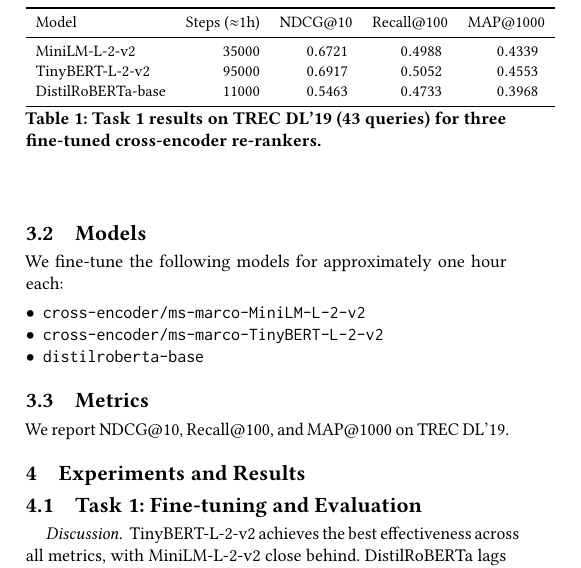
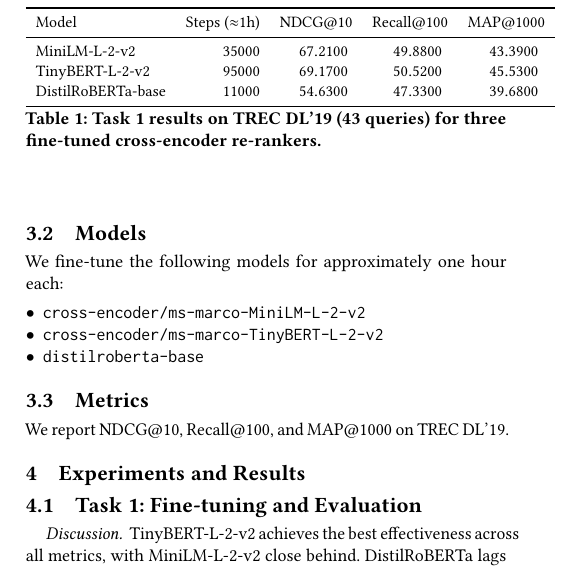
Before and after one commit to mayureshkhalane1/IR_Assign, a LaTeX paper (report/report_acm.tex): part of one column of page 1 of 2, cut so that both start at the same text. Compiled offline with pdfLaTeX.

Commit message:
fix: correct metric scale (percent) in tables and plots

```diff
--- a/report/report_acm.tex
+++ b/report/report_acm.tex
@@ -74,9 +74,9 @@ We report NDCG@10, Recall@100, and MAP@1000 on TREC DL'19.
 \toprule
 Model & Steps ($\approx$1h) & {NDCG@10} & {Recall@100} & {MAP@1000} \\
 \midrule
-MiniLM-L-2-v2      & 35000 & 0.6721 & 0.4988 & 0.4339 \\
-TinyBERT-L-2-v2    & 95000 & 0.6917 & 0.5052 & 0.4553 \\
-DistilRoBERTa-base & 11000 & 0.5463 & 0.4733 & 0.3968 \\
+MiniLM-L-2-v2      & 35000 & 67.21 & 49.88 & 43.39 \\
+TinyBERT-L-2-v2    & 95000 & 69.17 & 50.52 & 45.53 \\
+DistilRoBERTa-base & 11000 & 54.63 & 47.33 & 39.68 \\
 \bottomrule
 \end{tabular}
 \caption{Task 1 results on TREC DL'19 (43 queries) for three fine-tuned cross-encoder re-rankers.}
```
Also changed, not shown: report/report.tex (+2 -2 lines), results/task1_eval.csv (+3 -3 lines), report/figures/task1_map@1000.pdf, report/figures/task1_ndcg@10.pdf, report/figures/task1_recall@100.pdf, report/figures/task1_steps.pdf, report/figures/task45_map@1000.pdf, report/figures/task45_ndcg@10.pdf, report/figures/task45_recall@100.pdf.
